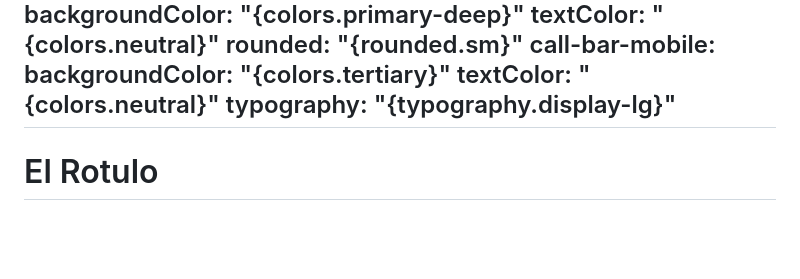
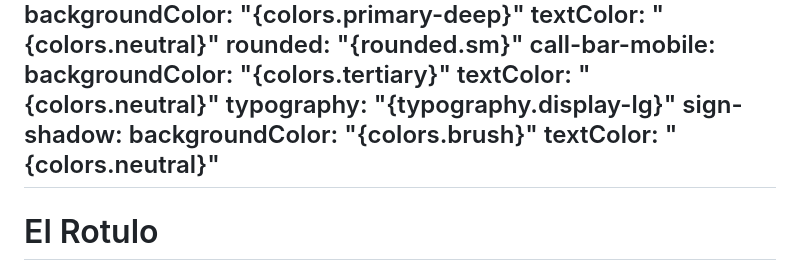
Before and after one commit to JandirGregorio/jk-autorepair, a Markdown page: DESIGN.md, the part around the change. GitHub-like rendering; blank space fills up the shorter version.

Commit message:
docs: document the painted shadow token

```diff
--- a/DESIGN.md
+++ b/DESIGN.md
@@ -79,6 +79,9 @@ components:
     backgroundColor: "{colors.tertiary}"
     textColor: "{colors.neutral}"
     typography: "{typography.display-lg}"
+  sign-shadow:
+    backgroundColor: "{colors.brush}"
+    textColor: "{colors.neutral}"
 ---
 
 # El Rotulo
```
